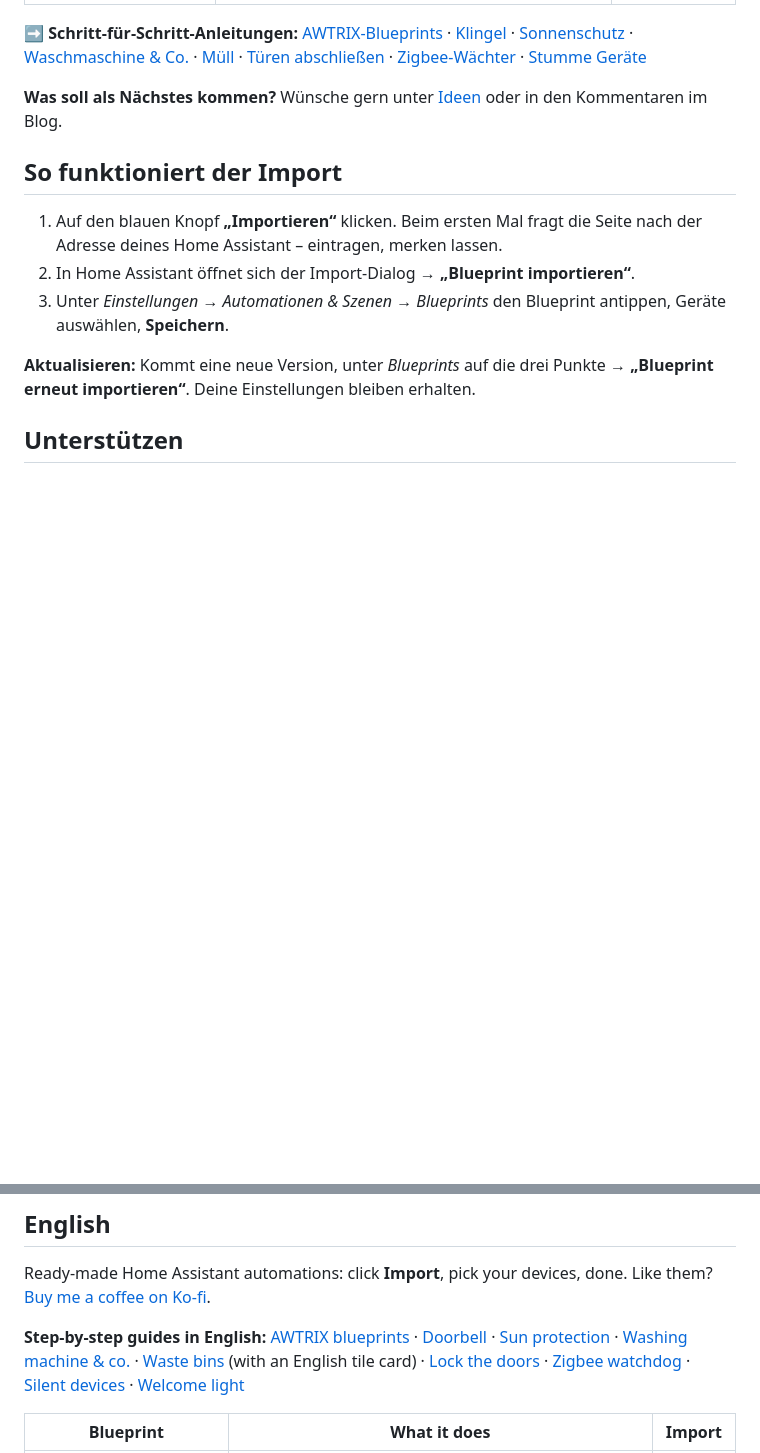
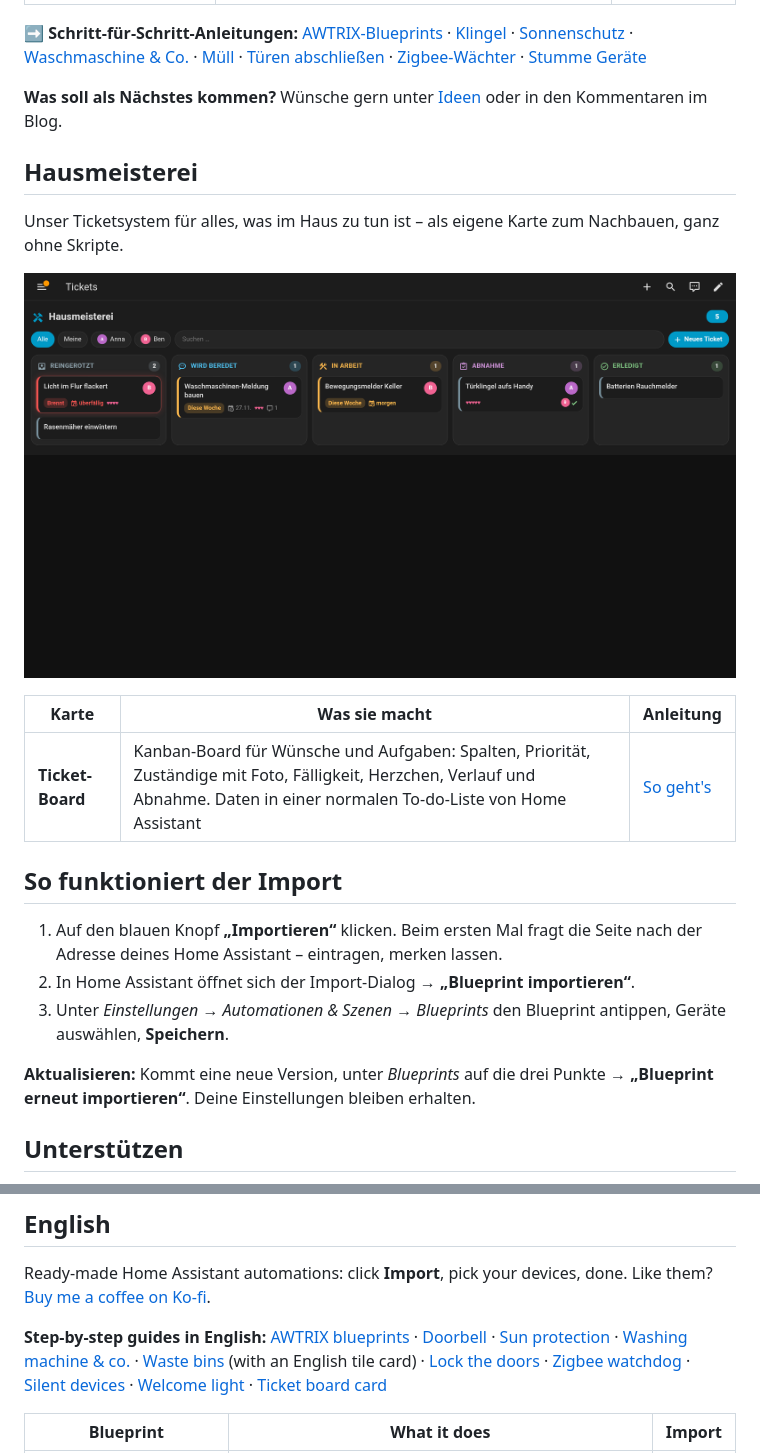
Before and after one commit to johnkily/ha-blueprints, a Markdown page: README.md, 2 parts joined by grey strips. Rendered like a GitHub page; pictures changed too: docs/bilder/ticketboard_desktop.png (added); blank space fills up the shorter version.

```diff
--- a/README.md
+++ b/README.md
@@ -53,6 +53,16 @@ Als Nächstes geplant: Smartladen bis zur Abfahrtszeit. [Was noch kommt](https:/
 
 **Was soll als Nächstes kommen?** Wünsche gern unter [Ideen](https://github.com/johnkily/ha-blueprints/discussions/categories/ideas) oder in den Kommentaren im Blog.
 
+## Hausmeisterei
+
+Unser Ticketsystem für alles, was im Haus zu tun ist – als eigene Karte zum Nachbauen, ganz ohne Skripte.
+
+<p><img src="docs/bilder/ticketboard_desktop.png" width="100%" alt="Ticket-Board mit fünf Spalten"></p>
+
+| Karte | Was sie macht | Anleitung |
+|---|---|---|
+| **Ticket-Board** | Kanban-Board für Wünsche und Aufgaben: Spalten, Priorität, Zuständige mit Foto, Fälligkeit, Herzchen, Verlauf und Abnahme. Daten in einer normalen To-do-Liste von Home Assistant | [So geht's](docs/ticket_board.md) |
+
 ## So funktioniert der Import
 
 1. Auf den blauen Knopf **„Importieren“** klicken. Beim ersten Mal fragt die Seite nach der Adresse deines Home Assistant – eintragen, merken lassen.
@@ -87,7 +97,7 @@ Bitte ein [Issue](https://github.com/johnkily/ha-blueprints/issues) anlegen –
 
 Ready-made Home Assistant automations: click **Import**, pick your devices, done. Like them? [Buy me a coffee on Ko-fi](https://ko-fi.com/johnkily).
 
-**Step-by-step guides in English:** [AWTRIX blueprints](docs/en/awtrix.md) · [Doorbell](docs/en/klingel.md) · [Sun protection](docs/en/sonnenschutz.md) · [Washing machine & co.](docs/en/geraet_fertig.md) · [Waste bins](docs/en/muell.md) (with an English tile card) · [Lock the doors](docs/en/tueren_abschliessen.md) · [Zigbee watchdog](docs/en/zigbee_waechter.md) · [Silent devices](docs/en/stumme_geraete.md) · [Welcome light](docs/en/willkommenslicht.md)
+**Step-by-step guides in English:** [AWTRIX blueprints](docs/en/awtrix.md) · [Doorbell](docs/en/klingel.md) · [Sun protection](docs/en/sonnenschutz.md) · [Washing machine & co.](docs/en/geraet_fertig.md) · [Waste bins](docs/en/muell.md) (with an English tile card) · [Lock the doors](docs/en/tueren_abschliessen.md) · [Zigbee watchdog](docs/en/zigbee_waechter.md) · [Silent devices](docs/en/stumme_geraete.md) · [Welcome light](docs/en/willkommenslicht.md) · [Ticket board card](docs/en/ticket_board.md)
 
 | Blueprint | What it does | Import |
 |---|---|---|
```
Also changed, not shown: CHANGELOG.md (+2 -0 lines), docs/en/ticket_board.md (added, +76 -0 lines), docs/ticket_board.md (added, +76 -0 lines), docs/bilder/ticketboard_dialog.png (added), docs/bilder/ticketboard_handy.png (added), 1 other file.
